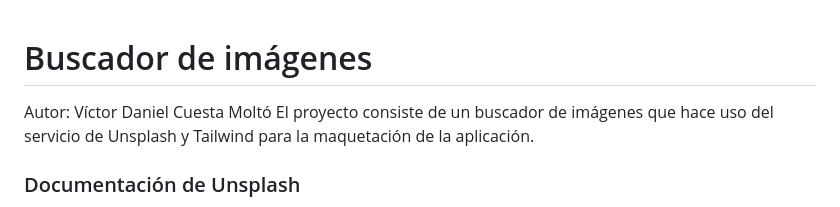
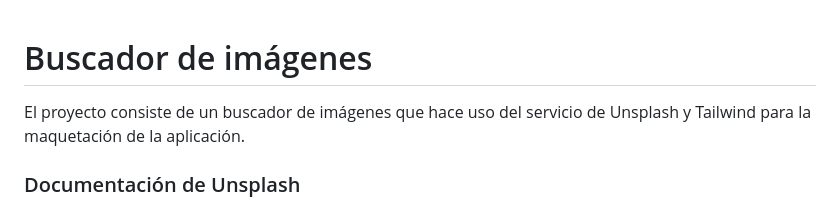
Before and after one commit to VDCuesta/Buscador-Imagenes-JS, a Markdown page: README.md, the part around the change. Rendered like a GitHub page.

```diff
--- a/README.md
+++ b/README.md
@@ -1,5 +1,4 @@
 # Buscador de imágenes
-Autor: Víctor Daniel Cuesta Moltó
 El proyecto consiste de un buscador de imágenes que hace uso del servicio de Unsplash y Tailwind para la maquetación de la aplicación.
 
 ### Documentación de Unsplash
```
